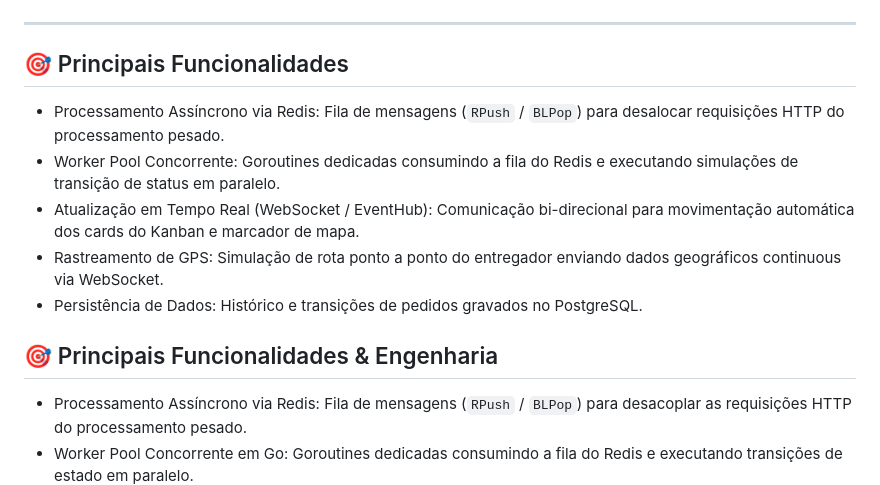
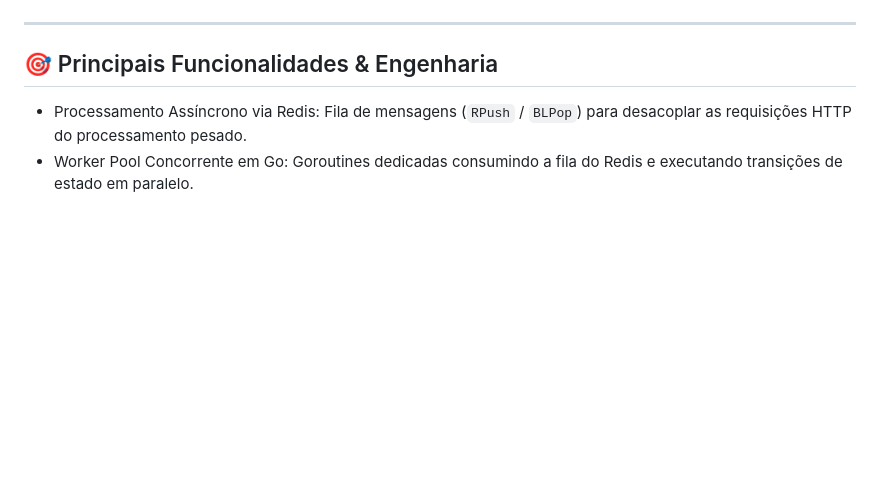
Before and after one commit to luisteixeira74/go-delivery-app, a Markdown page: README.md, the part around the change. GitHub-like rendering; blank space fills up the shorter version.

Commit message:
ajuste no readme

```diff
--- a/README.md
+++ b/README.md
@@ -9,14 +9,6 @@ Plataforma de orquestração de entregas em tempo real construída com arquitetu
 ![Go Delivery Dashboard](./docs/images/dashboard.jpeg)
 
 ---
-
-## 🎯 Principais Funcionalidades
-
-- Processamento Assíncrono via Redis: Fila de mensagens (`RPush` / `BLPop`) para desalocar requisições HTTP do processamento pesado.
-- Worker Pool Concorrente: Goroutines dedicadas consumindo a fila do Redis e executando simulações de transição de status em paralelo.
-- Atualização em Tempo Real (WebSocket / EventHub): Comunicação bi-direcional para movimentação automática dos cards do Kanban e marcador de mapa.
-- Rastreamento de GPS: Simulação de rota ponto a ponto do entregador enviando dados geográficos continuous via WebSocket.
-- Persistência de Dados: Histórico e transições de pedidos gravados no PostgreSQL.
 
 ## 🎯 Principais Funcionalidades & Engenharia
 
```
